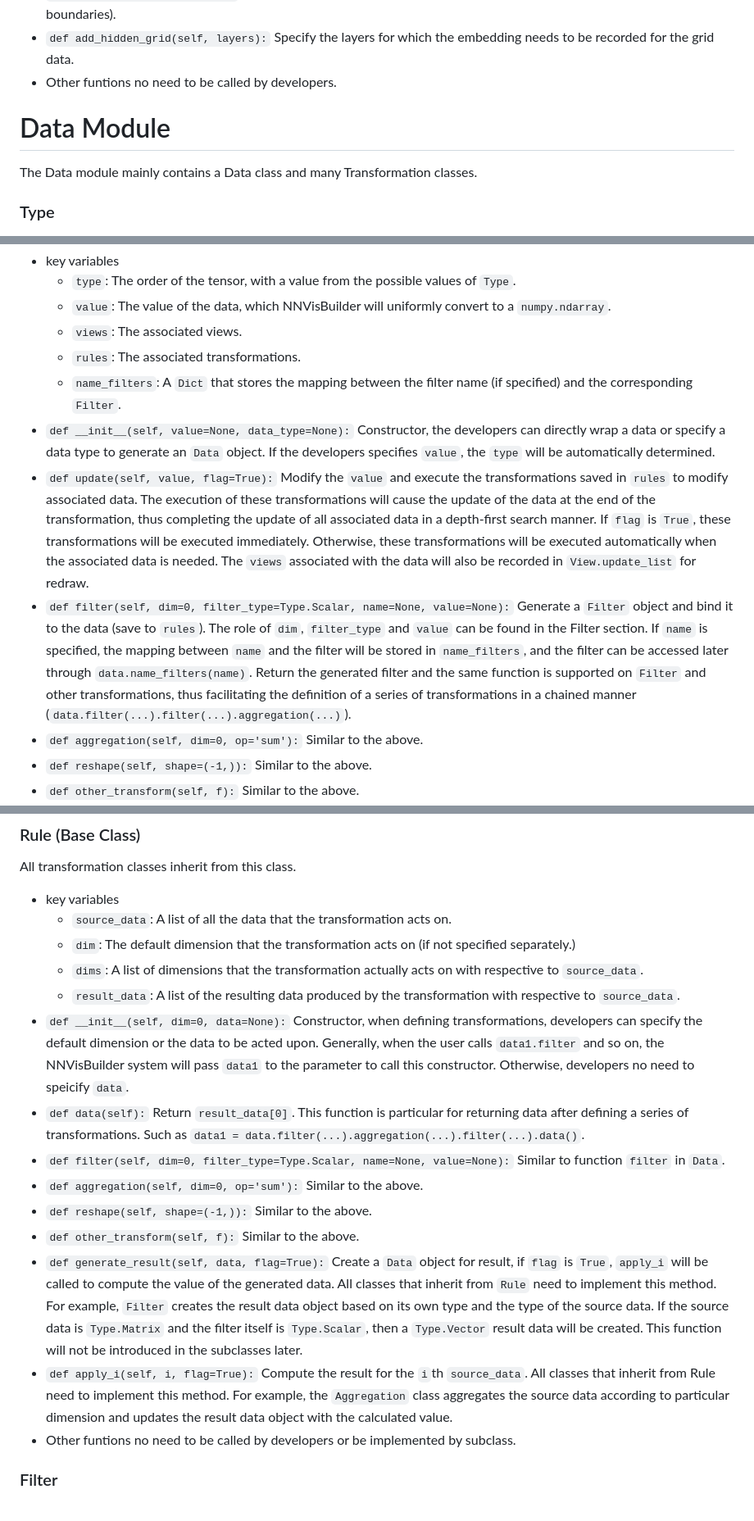
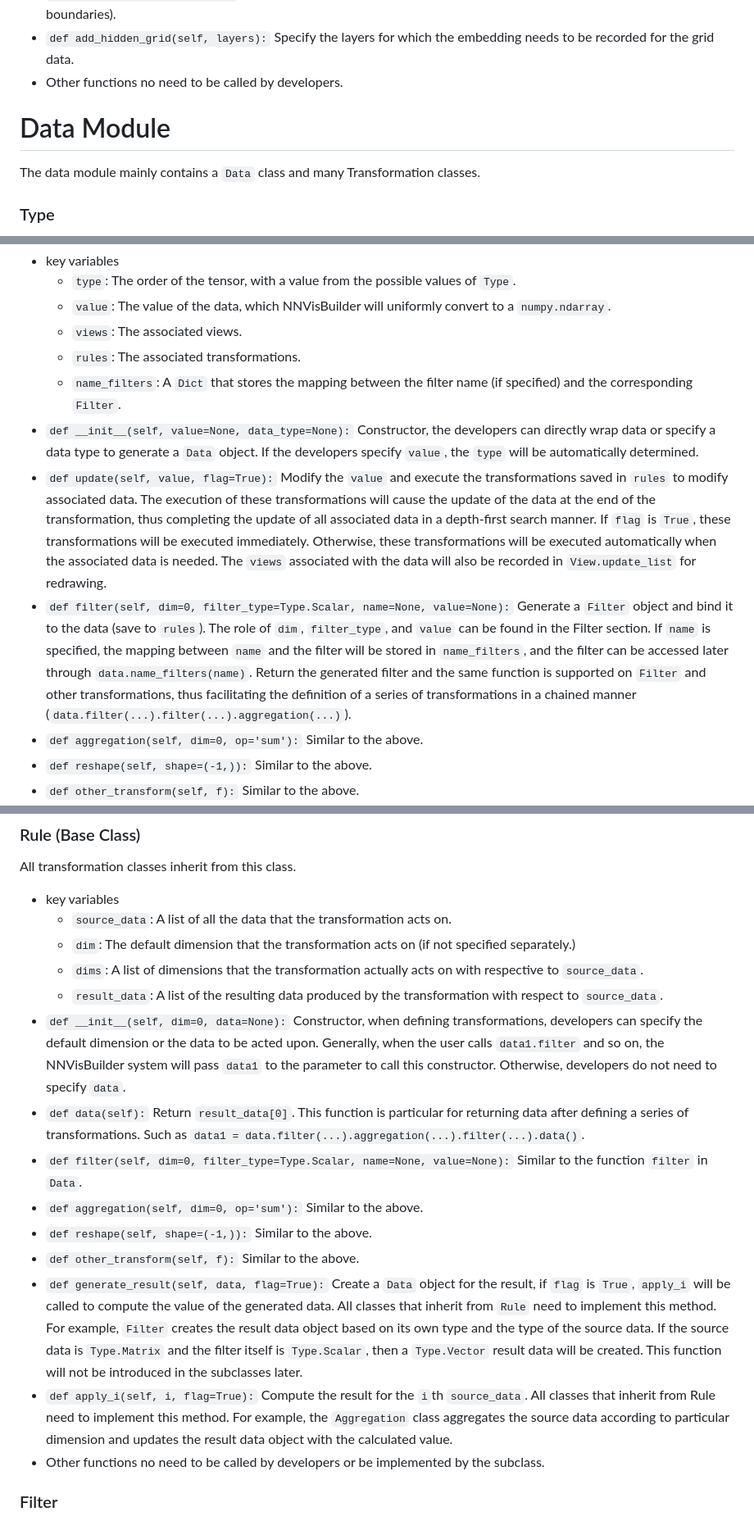
Before and after one commit to NaClSSS/NVB, a Markdown page: documents/manual.md, 3 parts joined by grey strips. Shown: that part at 82% size. GitHub-like rendering.

```diff
--- a/documents/manual.md
+++ b/documents/manual.md
@@ -70,9 +69,9 @@ The builder module includes a Builder class to wrap the model. Through the Build
   Generate grid data based on the range of the input (used to observe decision boundaries).
 - `def add_hidden_grid(self, layers):`
   Specify the layers for which the embedding needs to be recorded for the grid data.
-- Other funtions no need to be called by developers.
+- Other functions no need to be called by developers.
 # Data Module
-The Data module mainly contains a Data class and many Transformation classes.
+The data module mainly contains a `Data` class and many Transformation classes.
 ### Type
 An enumeration class used to represent the order of a tensor. In addition to `Scalar`, `Vector`, and `Matrix` representing their original meanings, we use `Tensor3`, `Tensor4`, etc. to represent higher-order tensors.
 ## Data
@@ -84,11 +83,11 @@ NNVisBuilder considers the data used in the visualization process as tensors and
   - `rules`: The associated transformations.
   - `name_filters`: A `Dict` that stores the mapping between the filter name (if specified) and the corresponding `Filter`.
 - `def __init__(self, value=None, data_type=None):`
-  Constructor, the developers can directly wrap a data or specify a data type to generate an `Data` object. If the developers specifies `value`, the `type` will be automatically determined.
+  Constructor, the developers can directly wrap data or specify a data type to generate a `Data` object. If the developers specify `value`, the `type` will be automatically determined.
 - `def update(self, value, flag=True):`
-  Modify the `value` and execute the transformations saved in `rules` to modify associated data. The execution of these transformations will cause the update of the data at the end of the transformation, thus completing the update of all associated data in a depth-first search manner. If `flag` is `True`, these transformations will be executed immediately. Otherwise, these transformations will be executed automatically when the associated data is needed. The `views` associated with the data will also be recorded in `View.update_list` for redraw.
+  Modify the `value` and execute the transformations saved in `rules` to modify associated data. The execution of these transformations will cause the update of the data at the end of the transformation, thus completing the update of all associated data in a depth-first search manner. If `flag` is `True`, these transformations will be executed immediately. Otherwise, these transformations will be executed automatically when the associated data is needed. The `views` associated with the data will also be recorded in `View.update_list` for redrawing.
 - `def filter(self, dim=0, filter_type=Type.Scalar, name=None, value=None):`
-  Generate a `Filter` object and bind it to the data (save to `rules`). The role of `dim`, `filter_type` and `value` can be found in the Filter section. If `name` is specified, the mapping between `name` and the filter will be stored in `name_filters`, and the filter can be accessed later through `data.name_filters(name)`. Return the generated filter and the same function is supported on `Filter` and other transformations, thus facilitating the definition of a series of transformations in a chained manner (`data.filter(...).filter(...).aggregation(...)`).
+  Generate a `Filter` object and bind it to the data (save to `rules`). The role of `dim`, `filter_type`, and `value` can be found in the Filter section. If `name` is specified, the mapping between `name` and the filter will be stored in `name_filters`, and the filter can be accessed later through `data.name_filters(name)`. Return the generated filter and the same function is supported on `Filter` and other transformations, thus facilitating the definition of a series of transformations in a chained manner (`data.filter(...).filter(...).aggregation(...)`).
 - `def aggregation(self, dim=0, op='sum'):`
   Similar to the above.
 - `def reshape(self, shape=(-1,)):`
@@ -120,13 +119,13 @@ All transformation classes inherit from this class.
   - `source_data`: A list of all the data that the transformation acts on.
   - `dim`: The default dimension that the transformation acts on (if not specified separately.)
   - `dims`: A list of dimensions that the transformation actually acts on with respective to `source_data`.
-  - `result_data`: A list of the resulting data produced by the transformation with respective to `source_data`.
+  - `result_data`: A list of the resulting data produced by the transformation with respect to `source_data`.
 - `def __init__(self, dim=0, data=None):`
-  Constructor, when defining transformations, developers can specify the default dimension or the data to be acted upon. Generally, when the user calls `data1.filter` and so on, the NNVisBuilder system will pass `data1` to the parameter to call this constructor. Otherwise, developers no need to speicify `data`.
+  Constructor, when defining transformations, developers can specify the default dimension or the data to be acted upon. Generally, when the user calls `data1.filter` and so on, the NNVisBuilder system will pass `data1` to the parameter to call this constructor. Otherwise, developers do not need to specify `data`.
 - `def data(self):`
   Return `result_data[0]`. This function is particular for returning data after defining a series of transformations. Such as `data1 = data.filter(...).aggregation(...).filter(...).data()`.
 - `def filter(self, dim=0, filter_type=Type.Scalar, name=None, value=None):`
-  Similar to function `filter` in `Data`.
+  Similar to the function `filter` in `Data`.
 - `def aggregation(self, dim=0, op='sum'):`
   Similar to the above.
 - `def reshape(self, shape=(-1,)):`
@@ -134,10 +133,10 @@ All transformation classes inherit from this class.
 - `def other_transform(self, f):`
   Similar to the above.
 - `def generate_result(self, data, flag=True):`
-  Create a `Data` object for result, if `flag` is `True`, `apply_i` will be called to compute the value of the generated data. All classes that inherit from `Rule` need to implement this method. For example, `Filter` creates the result data object based on its own type and the type of the source data. If the source data is `Type.Matrix` and the filter itself is `Type.Scalar`, then a `Type.Vector` result data will be created. This function will not be introduced in the subclasses later.
+  Create a `Data` object for the result, if `flag` is `True`, `apply_i` will be called to compute the value of the generated data. All classes that inherit from `Rule` need to implement this method. For example, `Filter` creates the result data object based on its own type and the type of the source data. If the source data is `Type.Matrix` and the filter itself is `Type.Scalar`, then a `Type.Vector` result data will be created. This function will not be introduced in the subclasses later.
 - `def apply_i(self, i, flag=True):`
   Compute the result for the `i`th `source_data`. All classes that inherit from Rule need to implement this method. For example, the `Aggregation` class aggregates the source data according to particular dimension and updates the result data object with the calculated value.
-- Other funtions no need to be called by developers or be implemented by subclass.
+- Other functions no need to be called by developers or be implemented by the subclass.
 ### Filter
 - Variables specific to this subclass:
   - `filter_type`: Similar to `type` in `Data`. Currently, there are three possible values: `Type.Scalar`, `Type.Vector` and `Type.Matrix`.
```
Also changed, not shown: other parts of documents/manual.md (+19 -20 lines).
